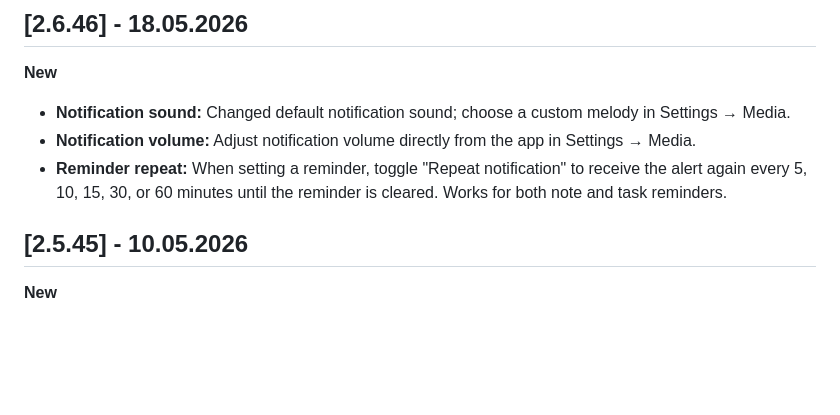
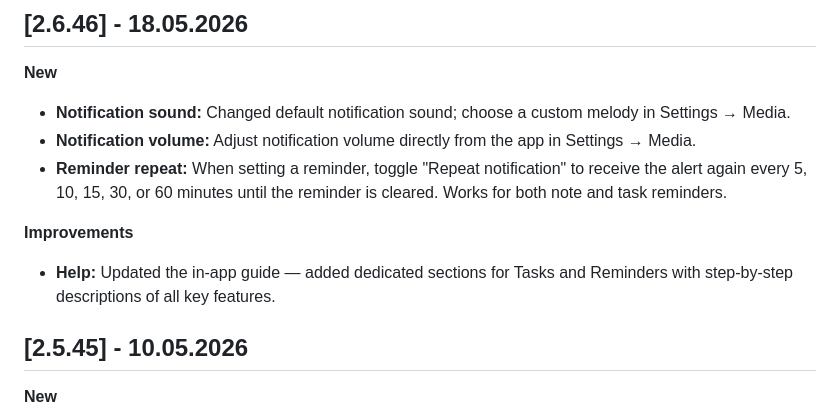
Before and after one commit to pasichDev/MyNotes, a Markdown page: CHANGELOG.md, the part around the change. Drawn GitHub-style; blank space fills up the shorter version.

Commit message:
docs: update changelog

```diff
--- a/CHANGELOG.md
+++ b/CHANGELOG.md
@@ -10,6 +10,11 @@
 - **Reminder repeat:** When setting a reminder, toggle "Repeat notification" to receive the
   alert again every 5, 10, 15, 30, or 60 minutes until the reminder is cleared. Works for
   both note and task reminders.
+
+**Improvements**
+
+- **Help:** Updated the in-app guide — added dedicated sections for Tasks and Reminders with
+  step-by-step descriptions of all key features.
 
 ## [2.5.45] - 10.05.2026
 
```
